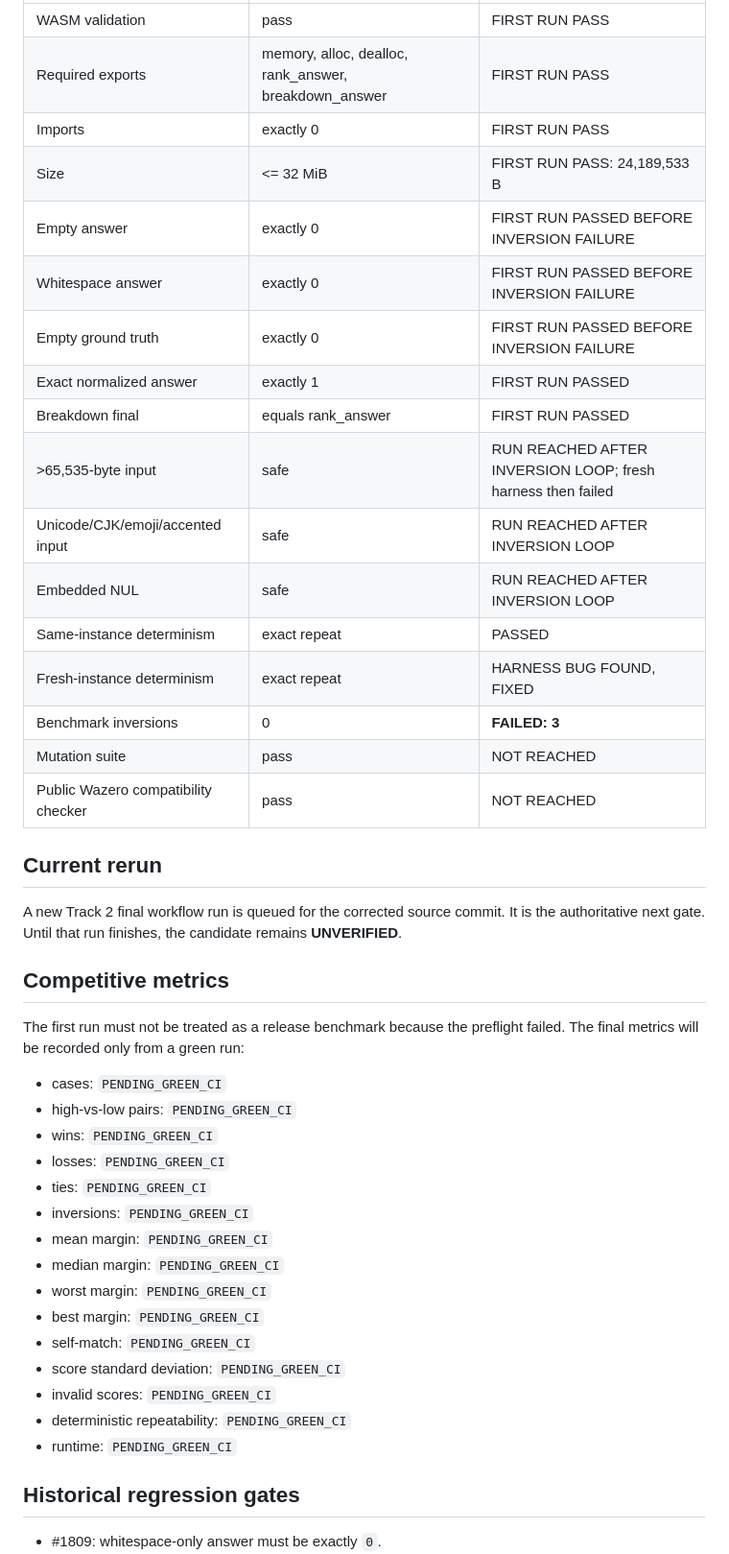
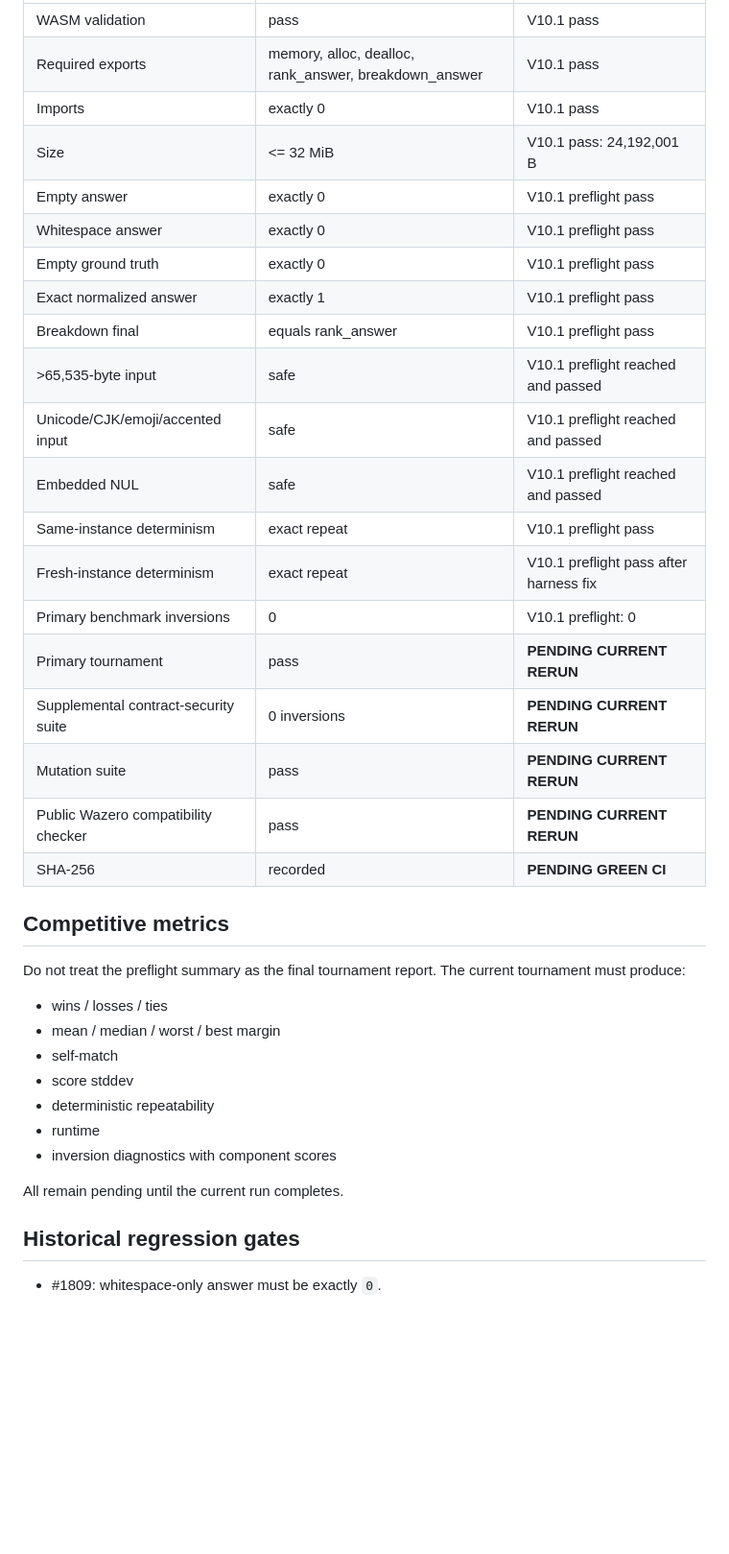
Before and after one commit to pawansatoshi/Veridex, a Markdown page: telegraph/evaluation/TRACK2_VALIDATION_REPORT.md, the part around one of its changes. Shown at 96% size. Rendered like a GitHub page; blank space fills up the shorter version.

Commit message:
docs(track2): record V10.1 preflight pass and tournament harness fix

```diff
--- a/telegraph/evaluation/TRACK2_VALIDATION_REPORT.md
+++ b/telegraph/evaluation/TRACK2_VALIDATION_REPORT.md
@@ -51,45 +58,38 @@ These changes are not claimed to have passed until the new CI run proves them.
 |---|---|---|
-| WASM validation | pass | FIRST RUN PASS |
-| Required exports | memory, alloc, dealloc, rank_answer, breakdown_answer | FIRST RUN PASS |
-| Imports | exactly 0 | FIRST RUN PASS |
-| Size | <= 32 MiB | FIRST RUN PASS: 24,189,533 B |
-| Empty answer | exactly 0 | FIRST RUN PASSED BEFORE INVERSION FAILURE |
-| Whitespace answer | exactly 0 | FIRST RUN PASSED BEFORE INVERSION FAILURE |
-| Empty ground truth | exactly 0 | FIRST RUN PASSED BEFORE INVERSION FAILURE |
-| Exact normalized answer | exactly 1 | FIRST RUN PASSED |
-| Breakdown final | equals rank_answer | FIRST RUN PASSED |
-| >65,535-byte input | safe | RUN REACHED AFTER INVERSION LOOP; fresh harness then failed |
-| Unicode/CJK/emoji/accented input | safe | RUN REACHED AFTER INVERSION LOOP |
-| Embedded NUL | safe | RUN REACHED AFTER INVERSION LOOP |
-| Same-instance determinism | exact repeat | PASSED |
-| Fresh-instance determinism | exact repeat | HARNESS BUG FOUND, FIXED |
-| Benchmark inversions | 0 | **FAILED: 3** |
-| Mutation suite | pass | NOT REACHED |
-| Public Wazero compatibility checker | pass | NOT REACHED |
-
-## Current rerun
-
-A new Track 2 final workflow run is queued for the corrected source commit. It is the authoritative next gate. Until that run finishes, the candidate remains **UNVERIFIED**.
+| WASM validation | pass | V10.1 pass |
+| Required exports | memory, alloc, dealloc, rank_answer, breakdown_answer | V10.1 pass |
+| Imports | exactly 0 | V10.1 pass |
+| Size | <= 32 MiB | V10.1 pass: 24,192,001 B |
+| Empty answer | exactly 0 | V10.1 preflight pass |
+| Whitespace answer | exactly 0 | V10.1 preflight pass |
+| Empty ground truth | exactly 0 | V10.1 preflight pass |
+| Exact normalized answer | exactly 1 | V10.1 preflight pass |
+| Breakdown final | equals rank_answer | V10.1 preflight pass |
+| >65,535-byte input | safe | V10.1 preflight reached and passed |
+| Unicode/CJK/emoji/accented input | safe | V10.1 preflight reached and passed |
+| Embedded NUL | safe | V10.1 preflight reached and passed |
+| Same-instance determinism | exact repeat | V10.1 preflight pass |
+| Fresh-instance determinism | exact repeat | V10.1 preflight pass after harness fix |
+| Primary benchmark inversions | 0 | V10.1 preflight: 0 |
+| Primary tournament | pass | **PENDING CURRENT RERUN** |
+| Supplemental contract-security suite | 0 inversions | **PENDING CURRENT RERUN** |
+| Mutation suite | pass | **PENDING CURRENT RERUN** |
+| Public Wazero compatibility checker | pass | **PENDING CURRENT RERUN** |
+| SHA-256 | recorded | **PENDING GREEN CI** |
 
 ## Competitive metrics
 
-The first run must not be treated as a release benchmark because the preflight failed. The final metrics will be recorded only from a green run:
+Do not treat the preflight summary as the final tournament report. The current tournament must produce:
 
-- cases: `PENDING_GREEN_CI`
-- high-vs-low pairs: `PENDING_GREEN_CI`
-- wins: `PENDING_GREEN_CI`
-- losses: `PENDING_GREEN_CI`
-- ties: `PENDING_GREEN_CI`
-- inversions: `PENDING_GREEN_CI`
-- mean margin: `PENDING_GREEN_CI`
-- median margin: `PENDING_GREEN_CI`
-- worst margin: `PENDING_GREEN_CI`
-- best margin: `PENDING_GREEN_CI`
-- self-match: `PENDING_GREEN_CI`
-- score standard deviation: `PENDING_GREEN_CI`
-- invalid scores: `PENDING_GREEN_CI`
-- deterministic repeatability: `PENDING_GREEN_CI`
-- runtime: `PENDING_GREEN_CI`
+- wins / losses / ties
+- mean / median / worst / best margin
+- self-match
+- score stddev
+- deterministic repeatability
+- runtime
+- inversion diagnostics with component scores
+
+All remain pending until the current run completes.
 
 ## Historical regression gates
 
```
Also changed, not shown: other parts of telegraph/evaluation/TRACK2_VALIDATION_REPORT.md (+30 -23 lines).
